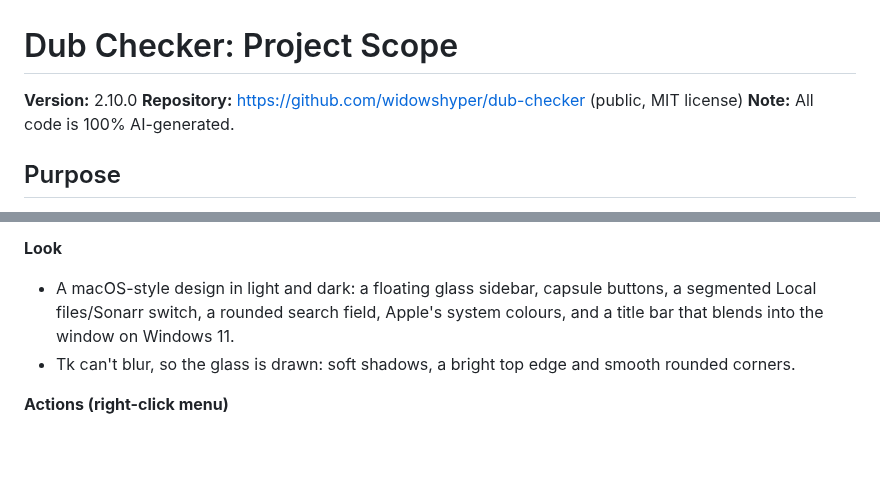
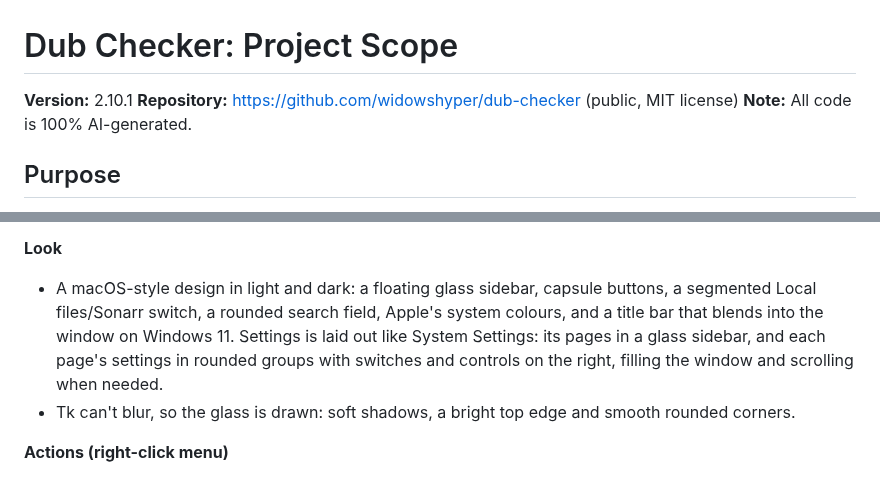
Before and after one commit to widowshyper/dub-checker, a Markdown page: docs/PROJECT_SCOPE.md, 2 parts joined by grey strips. Drawn GitHub-style; blank space fills up the shorter version.

```diff
--- a/docs/PROJECT_SCOPE.md
+++ b/docs/PROJECT_SCOPE.md
@@ -1,6 +1,6 @@
 # Dub Checker: Project Scope
 
-**Version:** 2.10.0
+**Version:** 2.10.1
 **Repository:** https://github.com/widowshyper/dub-checker (public, MIT license)
 **Note:** All code is 100% AI-generated.
 
@@ -42,7 +42,7 @@ Dub Checker is a desktop app that scans an anime library and reports which shows
 - Results, open rows and selected tabs are kept after a restart. Clear results removes them.
 
 **Look**
-- A macOS-style design in light and dark: a floating glass sidebar, capsule buttons, a segmented Local files/Sonarr switch, a rounded search field, Apple's system colours, and a title bar that blends into the window on Windows 11.
+- A macOS-style design in light and dark: a floating glass sidebar, capsule buttons, a segmented Local files/Sonarr switch, a rounded search field, Apple's system colours, and a title bar that blends into the window on Windows 11. Settings is laid out like System Settings: its pages in a glass sidebar, and each page's settings in rounded groups with switches and controls on the right, filling the window and scrolling when needed.
 - Tk can't blur, so the glass is drawn: soft shadows, a bright top edge and smooth rounded corners.
 
 **Actions (right-click menu)**
```
Also changed, not shown: README.md (+2 -2 lines), docs/screenshots/settings.png, 4 other files.
